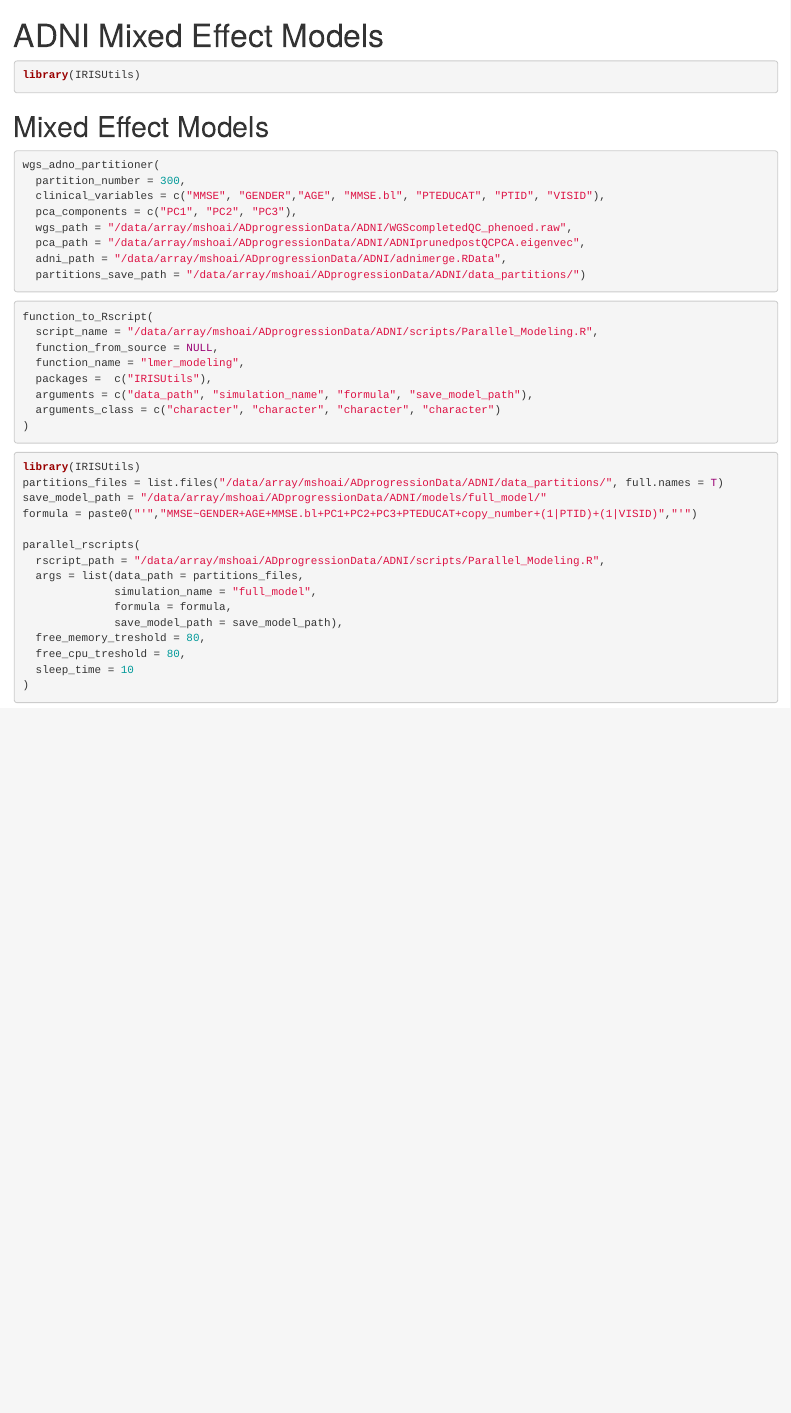
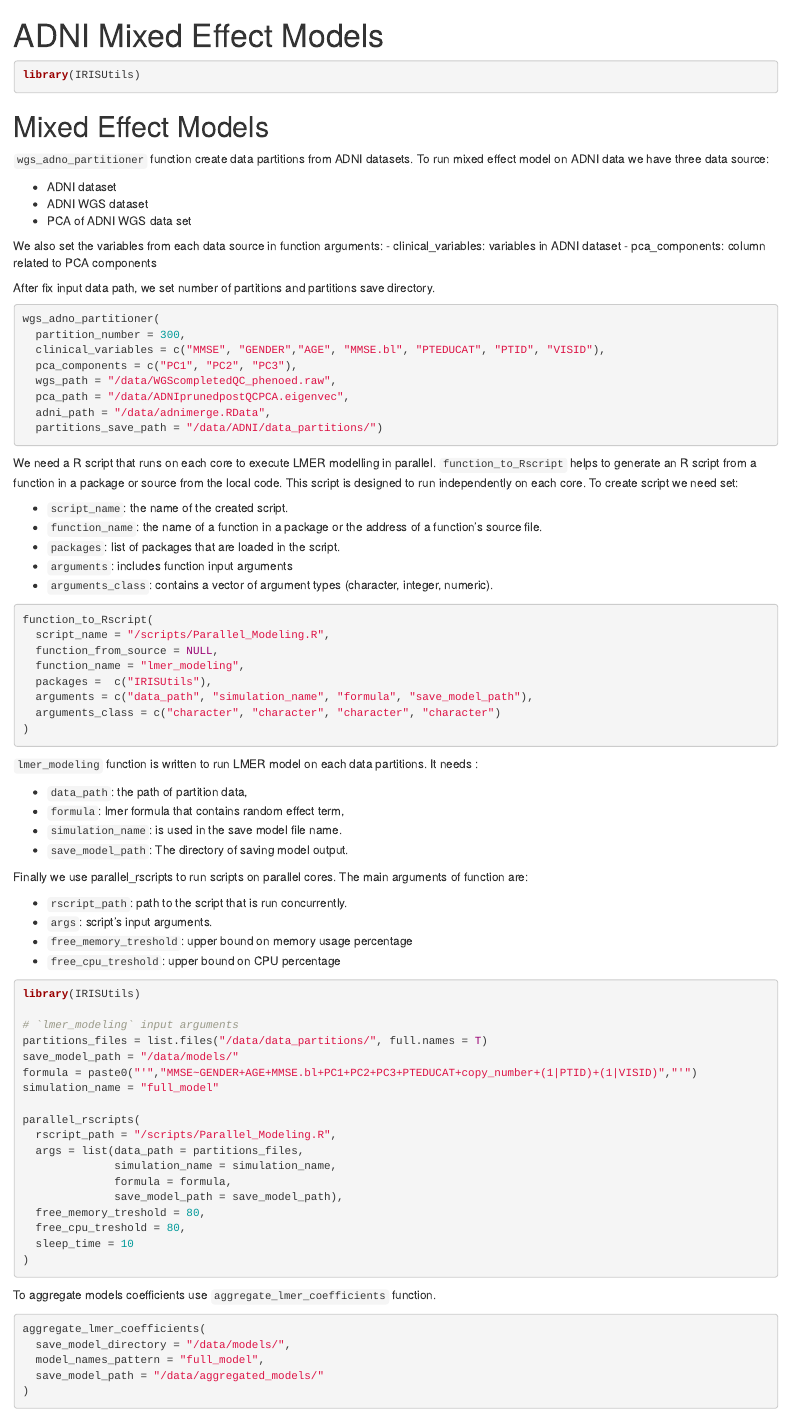
Before and after one commit to Ehyaei/HLSGUtils, an R Markdown document (vignettes/articles/ADNI-Mixed-Effect-Models.Rmd): the page in a window 1100 px wide, from its top. Rendered offline with R 4.5, knitr and Pandoc, with nearby package versions.

Commit message:
update package

````diff
--- a/vignettes/articles/ADNI-Mixed-Effect-Models.Rmd
+++ b/vignettes/articles/ADNI-Mixed-Effect-Models.Rmd
@@ -15,21 +15,44 @@ library(IRISUtils)
 
 # Mixed Effect Models
 
+`wgs_adno_partitioner` function create data partitions from ADNI datasets.
+To run mixed effect model on ADNI data we have three data source:
+
+- ADNI dataset
+- ADNI WGS dataset
+- PCA of ADNI WGS data set
+
+We also set the variables from each data source in function arguments:
+- clinical_variables: variables in ADNI dataset
+- pca_components: column related to PCA components
+
+After fix input data path, we set number of partitions and partitions save directory.
+
 ```{r, eval=FALSE}
 wgs_adno_partitioner(
   partition_number = 300,
   clinical_variables = c("MMSE", "GENDER","AGE", "MMSE.bl", "PTEDUCAT", "PTID", "VISID"),
   pca_components = c("PC1", "PC2", "PC3"),
-  wgs_path = "/data/array/mshoai/ADprogressionData/ADNI/WGScompletedQC_phenoed.raw",
-  pca_path = "/data/array/mshoai/ADprogressionData/ADNI/ADNIprunedpostQCPCA.eigenvec",
-  adni_path = "/data/array/mshoai/ADprogressionData/ADNI/adnimerge.RData",
-  partitions_save_path = "/data/array/mshoai/ADprogressionData/ADNI/data_partitions/")
+  wgs_path = "/data/WGScompletedQC_phenoed.raw",
+  pca_path = "/data/ADNIprunedpostQCPCA.eigenvec",
+  adni_path = "/data/adnimerge.RData",
+  partitions_save_path = "/data/ADNI/data_partitions/")
 ```
 
+We need a R script that runs on each core to execute LMER modelling in parallel.
+`function_to_Rscript` helps to generate an R script from a function in a package or
+source from the local code. This script is designed to run independently on each core.
+To create script we need set:
+
+- `script_name`: the name of the created script.
+- `function_name`: the name of a function in a package or the address of a function's source file.
+- `packages`: list of packages that are loaded in the script.
+- `arguments`: includes function input arguments
+- `arguments_class`: contains a vector of argument types (character, integer, numeric).
 
 ```{r, eval=FALSE}
 function_to_Rscript(
-  script_name = "/data/array/mshoai/ADprogressionData/ADNI/scripts/Parallel_Modeling.R",
+  script_name = "/scripts/Parallel_Modeling.R",
   function_from_source = NULL,
   function_name = "lmer_modeling",
   packages =  c("IRISUtils"),
@@ -38,16 +61,36 @@ function_to_Rscript(
 )
 ```
 
+`lmer_modeling` function is written to run LMER model on each data partitions.
+It needs :
+
+- `data_path`: the path of partition data,
+- `formula`: lmer formula that contains random effect term,
+- `simulation_name`: is used in the save model file name.
+- `save_model_path`: The directory of saving model output.
+
+Finally we use parallel_rscripts to run scripts on parallel cores.
+The main arguments of function are:
+
+
+- `rscript_path`:	path to the script that is run concurrently.
+- `args`: script's input arguments.
+- `free_memory_treshold`:	upper bound on memory usage percentage
+- `free_cpu_treshold`: upper bound on CPU percentage
+
 ```{r,eval=FALSE}
 library(IRISUtils)
-partitions_files = list.files("/data/array/mshoai/ADprogressionData/ADNI/data_partitions/", full.names = T)
-save_model_path = "/data/array/mshoai/ADprogressionData/ADNI/models/full_model/"
+
+# `lmer_modeling` input arguments
+partitions_files = list.files("/data/data_partitions/", full.names = T)
+save_model_path = "/data/models/"
 formula = paste0("'","MMSE~GENDER+AGE+MMSE.bl+PC1+PC2+PC3+PTEDUCAT+copy_number+(1|PTID)+(1|VISID)","'")
+simulation_name = "full_model"
 
 parallel_rscripts(
-  rscript_path = "/data/array/mshoai/ADprogressionData/ADNI/scripts/Parallel_Modeling.R",
+  rscript_path = "/scripts/Parallel_Modeling.R",
   args = list(data_path = partitions_files,
-              simulation_name = "full_model",
+              simulation_name = simulation_name,
               formula = formula,
               save_model_path = save_model_path),
   free_memory_treshold = 80,
@@ -55,3 +98,13 @@ parallel_rscripts(
   sleep_time = 10
 )
 ```
+
+To aggregate models coefficients use `aggregate_lmer_coefficients` function.
+
+```{r, eval=FALSE}
+aggregate_lmer_coefficients(
+  save_model_directory = "/data/models/",
+  model_names_pattern = "full_model",
+  save_model_path = "/data/aggregated_models/"
+)
+```
````
Also changed, not shown: R/aggregate_lmer_coefficients.R (+0 -1 lines), R/function_to_Rscripts.R (+0 -1 lines), R/lmer_modeling.r (+0 -1 lines), R/parallel_rscripts.r (+0 -1 lines), R/wgs_adni_partitioner.R (+0 -1 lines), docs/pkgdown.yml, 2 other files.
